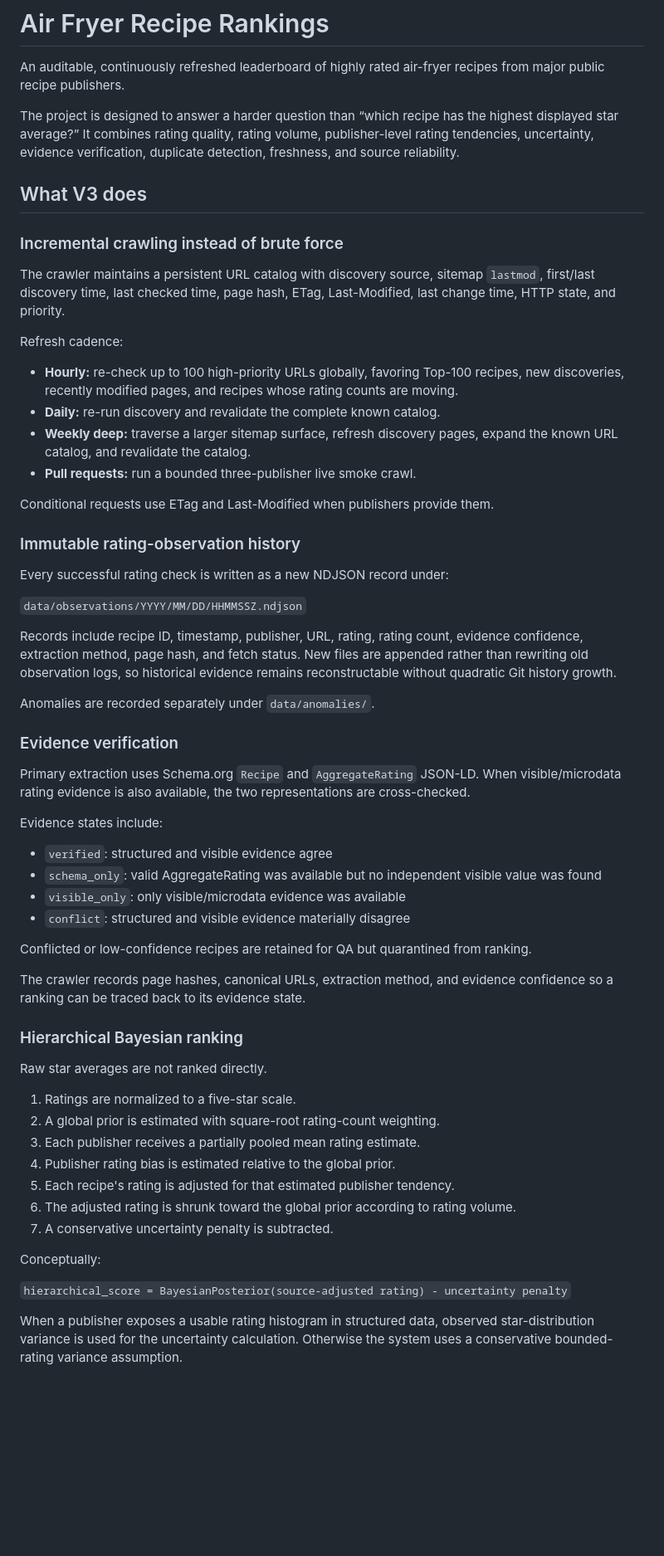
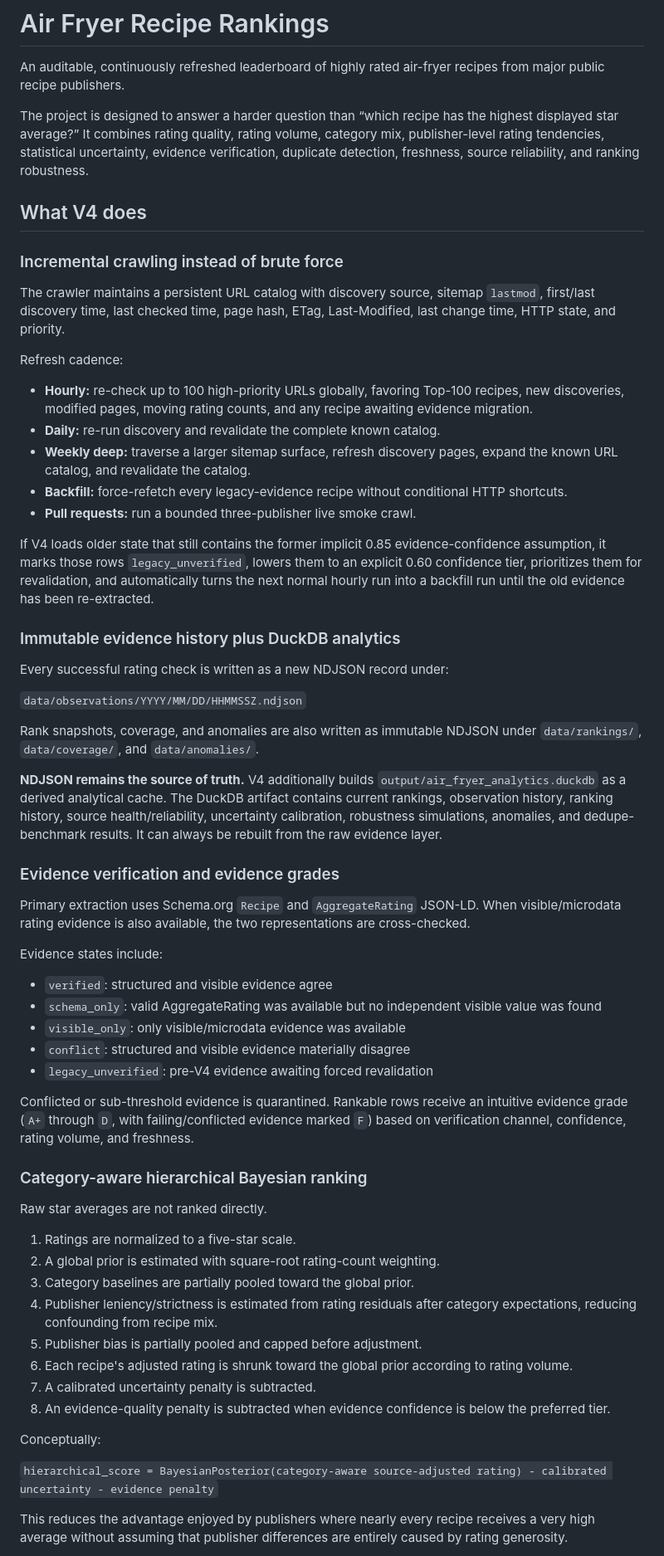
Before and after one commit to Chaseagle96/Air-Fryer-Recipes, a Markdown page: README.md, the part around one of its changes. Shown at 83% size. GitHub-like rendering; blank space fills up the shorter version.

Commit message:
Document V4 methodology and artifacts

```diff
--- a/README.md
+++ b/README.md
@@ -2,9 +2,9 @@
 
 An auditable, continuously refreshed leaderboard of highly rated air-fryer recipes from major public recipe publishers.
 
-The project is designed to answer a harder question than “which recipe has the highest displayed star average?” It combines rating quality, rating volume, publisher-level rating tendencies, uncertainty, evidence verification, duplicate detection, freshness, and source reliability.
+The project is designed to answer a harder question than “which recipe has the highest displayed star average?” It combines rating quality, rating volume, category mix, publisher-level rating tendencies, statistical uncertainty, evidence verification, duplicate detection, freshness, source reliability, and ranking robustness.
 
-## What V3 does
+## What V4 does
 
 ### Incremental crawling instead of brute force
 
@@ -12,24 +12,25 @@ The crawler maintains a persistent URL catalog with discovery source, sitemap `l
 
 Refresh cadence:
 
-- **Hourly:** re-check up to 100 high-priority URLs globally, favoring Top-100 recipes, new discoveries, recently modified pages, and recipes whose rating counts are moving.
+- **Hourly:** re-check up to 100 high-priority URLs globally, favoring Top-100 recipes, new discoveries, modified pages, moving rating counts, and any recipe awaiting evidence migration.
 - **Daily:** re-run discovery and revalidate the complete known catalog.
 - **Weekly deep:** traverse a larger sitemap surface, refresh discovery pages, expand the known URL catalog, and revalidate the catalog.
+- **Backfill:** force-refetch every legacy-evidence recipe without conditional HTTP shortcuts.
 - **Pull requests:** run a bounded three-publisher live smoke crawl.
 
-Conditional requests use ETag and Last-Modified when publishers provide them.
+If V4 loads older state that still contains the former implicit 0.85 evidence-confidence assumption, it marks those rows `legacy_unverified`, lowers them to an explicit 0.60 confidence tier, prioritizes them for revalidation, and automatically turns the next normal hourly run into a backfill run until the old evidence has been re-extracted.
 
-### Immutable rating-observation history
+### Immutable evidence history plus DuckDB analytics
 
 Every successful rating check is written as a new NDJSON record under:
 
 `data/observations/YYYY/MM/DD/HHMMSSZ.ndjson`
 
-Records include recipe ID, timestamp, publisher, URL, rating, rating count, evidence confidence, extraction method, page hash, and fetch status. New files are appended rather than rewriting old observation logs, so historical evidence remains reconstructable without quadratic Git history growth.
+Rank snapshots, coverage, and anomalies are also written as immutable NDJSON under `data/rankings/`, `data/coverage/`, and `data/anomalies/`.
 
-Anomalies are recorded separately under `data/anomalies/`.
+**NDJSON remains the source of truth.** V4 additionally builds `output/air_fryer_analytics.duckdb` as a derived analytical cache. The DuckDB artifact contains current rankings, observation history, ranking history, source health/reliability, uncertainty calibration, robustness simulations, anomalies, and dedupe-benchmark results. It can always be rebuilt from the raw evidence layer.
 
-### Evidence verification
+### Evidence verification and evidence grades
 
 Primary extraction uses Schema.org `Recipe` and `AggregateRating` JSON-LD. When visible/microdata rating evidence is also available, the two representations are cross-checked.
 
@@ -39,26 +40,26 @@ Evidence states include:
 - `schema_only`: valid AggregateRating was available but no independent visible value was found
 - `visible_only`: only visible/microdata evidence was available
 - `conflict`: structured and visible evidence materially disagree
+- `legacy_unverified`: pre-V4 evidence awaiting forced revalidation
 
-Conflicted or low-confidence recipes are retained for QA but quarantined from ranking.
+Conflicted or sub-threshold evidence is quarantined. Rankable rows receive an intuitive evidence grade (`A+` through `D`, with failing/conflicted evidence marked `F`) based on verification channel, confidence, rating volume, and freshness.
 
-The crawler records page hashes, canonical URLs, extraction method, and evidence confidence so a ranking can be traced back to its evidence state.
-
-### Hierarchical Bayesian ranking
+### Category-aware hierarchical Bayesian ranking
 
 Raw star averages are not ranked directly.
 
 1. Ratings are normalized to a five-star scale.
 2. A global prior is estimated with square-root rating-count weighting.
-3. Each publisher receives a partially pooled mean rating estimate.
-4. Publisher rating bias is estimated relative to the global prior.
-5. Each recipe's rating is adjusted for that estimated publisher tendency.
-6. The adjusted rating is shrunk toward the global prior according to rating volume.
-7. A conservative uncertainty penalty is subtracted.
+3. Category baselines are partially pooled toward the global prior.
+4. Publisher leniency/strictness is estimated from rating residuals after category expectations, reducing confounding from recipe mix.
+5. Publisher bias is partially pooled and capped before adjustment.
+6. Each recipe's adjusted rating is shrunk toward the global prior according to rating volume.
+7. A calibrated uncertainty penalty is subtracted.
+8. An evidence-quality penalty is subtracted when evidence confidence is below the preferred tier.
 
 Conceptually:
 
-`hierarchical_score = BayesianPosterior(source-adjusted rating) - uncertainty penalty`
+`hierarchical_score = BayesianPosterior(category-aware source-adjusted rating) - calibrated uncertainty - evidence penalty`
 
-When a publisher exposes a usable rating histogram in structured data, observed star-distribution variance is used for the uncertainty calculation. Otherwise the system uses a conservative bounded-rating variance assumption.
+This reduces the advantage enjoyed by publishers where nearly every recipe receives a very high average without assuming that publisher differences are entirely caused by rating generosity.
 
```
Also changed, not shown: other parts of README.md (+121 -24 lines).
